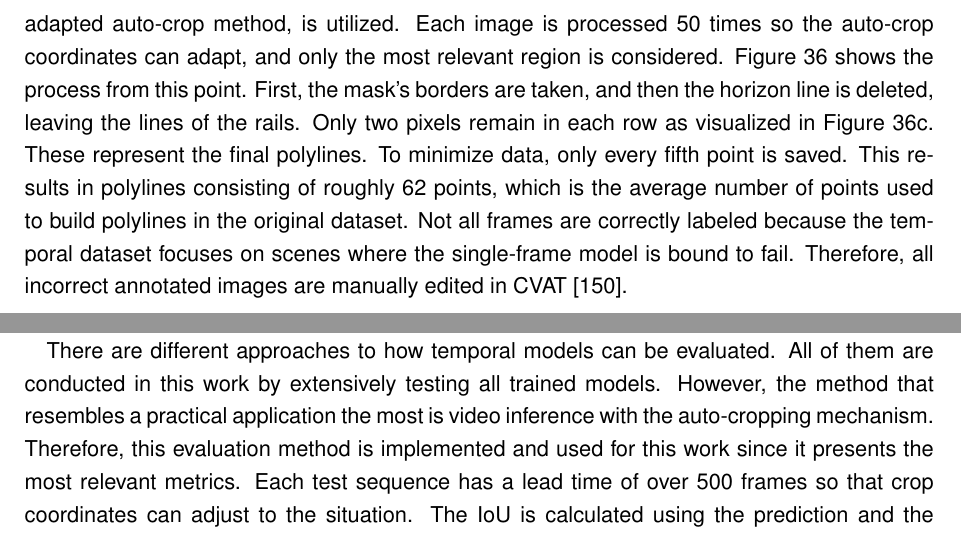
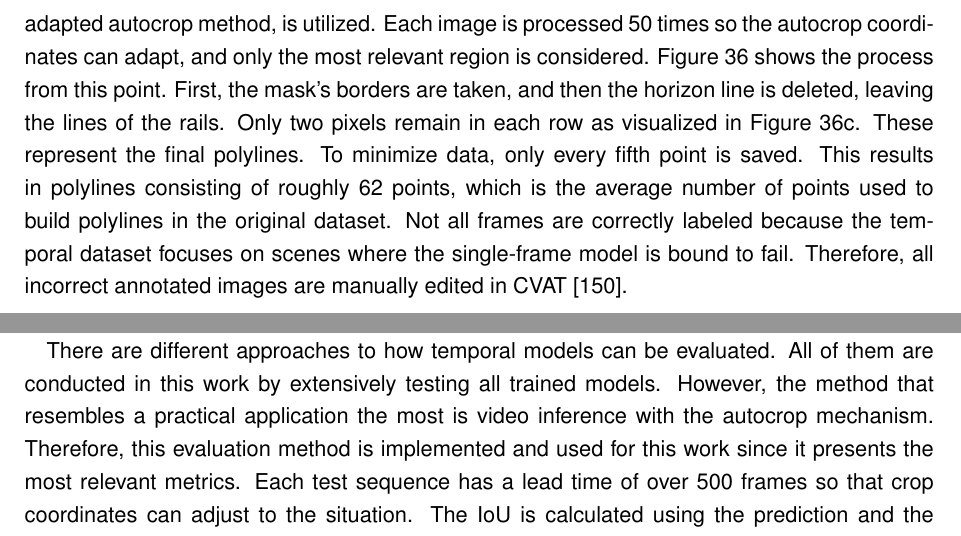
Before and after one commit to SebiGoebel/Rail-Track-Prediction, a LaTeX thesis (Thesis.tex, which reads experiments/temporalModelsExperiments.tex, methodology/used_datasets.tex): two parts of pages 62 and 81 of 127, joined at a grey line, cut so that both start at the same text. Compiled offline with pdfLaTeX; an older LaTeX class or package is replaced by its successor.

Commit message:
auto-crop ausgebessert

```diff
--- a/experiments/temporalModelsExperiments.tex
+++ b/experiments/temporalModelsExperiments.tex
@@ -160,7 +160,7 @@ Since the dataset consists of sequences in which a train drives over switches, t
 
 There are different approaches to how temporal models can be evaluated.
 All of them are conducted in this work by extensively testing all trained models.
-However, the method that resembles a practical application the most is video inference with the auto-cropping mechanism.
+However, the method that resembles a practical application the most is video inference with the autocrop mechanism.
 Therefore, this evaluation method is implemented and used for this work since it presents the most relevant metrics.
 Each test sequence has a lead time of over 500 frames so that crop coordinates can adjust to the situation.
 The \ac{IoU} is calculated using the prediction and the \ac{GT} in labeled frames.
--- a/methodology/used_datasets.tex
+++ b/methodology/used_datasets.tex
@@ -150,8 +150,8 @@ Frames before and after these marked seconds are saved, resulting in 38 sequence
 
 Labeling 2888 images is very time-intensive and repetitive.
 Therefore, an auto-labeling strategy is implemented.
-The best-performing single-frame-based model, in combination with the adapted auto-crop method, is utilized.
-Each image is processed 50 times so the auto-crop coordinates can adapt, and only the most relevant region is considered.
+The best-performing single-frame-based model, in combination with the adapted autocrop method, is utilized.
+Each image is processed 50 times so the autocrop coordinates can adapt, and only the most relevant region is considered.
 \autoref{fig:autolabler} shows the process from this point.
 First, the mask's borders are taken, and then the horizon line is deleted, leaving the lines of the rails.
 Only two pixels remain in each row as visualized in \autoref{fig:autolabler_c}.
```
Also changed, not shown: Discussion.tex (+1 -1 lines).
